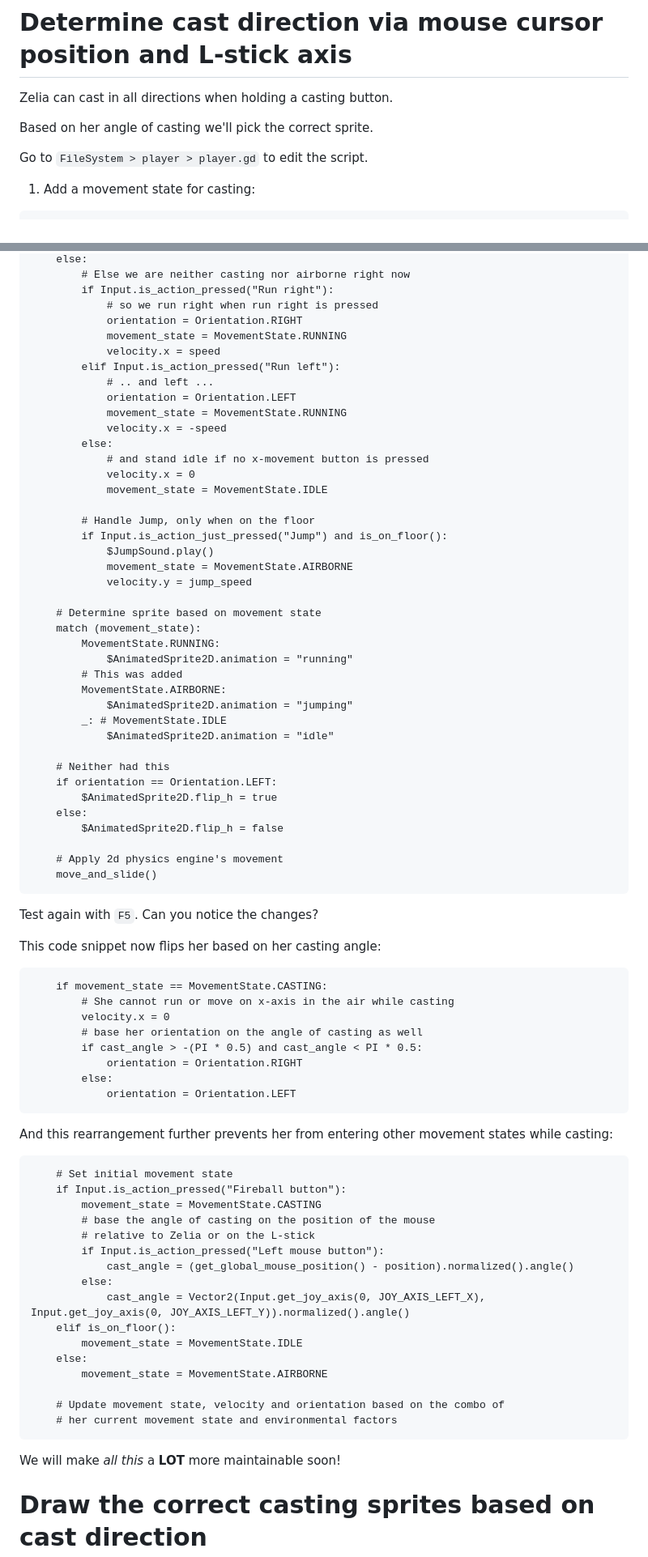
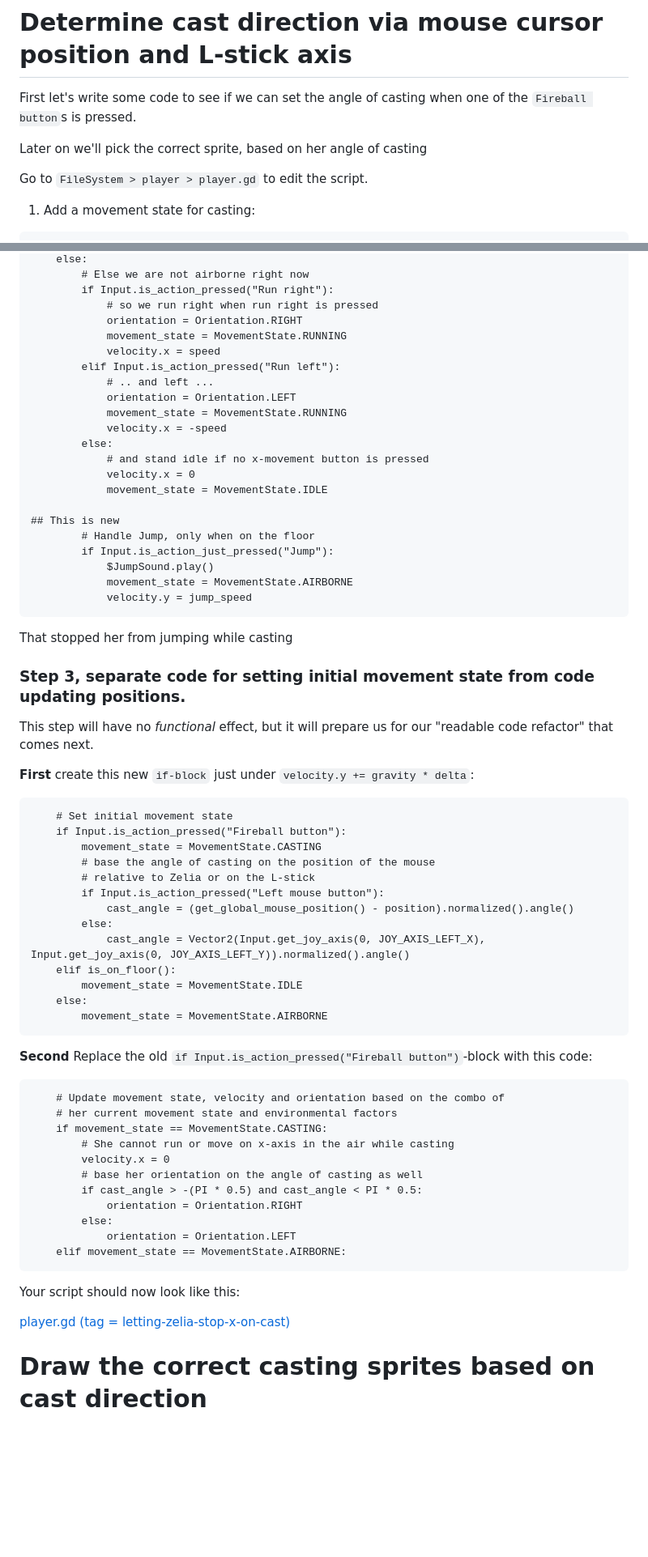
Before and after one commit to Teaching-myself-Godot/rewriting-zelia-tutorial, a Markdown page: day-3.md, 2 parts joined by grey strips. Shown: that part at 81% size. GitHub-like rendering; blank space fills up the shorter version.

````diff
--- a/day-3.md
+++ b/day-3.md
@@ -60,9 +72,9 @@ We should have made an entry per image to cover all her angles of casting:
 
 # Determine cast direction via mouse cursor position and L-stick axis
 
-Zelia can cast in all directions when holding a casting button.
+First let's write some code to see if we can set the angle of casting when one of the `Fireball button`s is pressed.
 
-Based on her angle of casting we'll pick the correct sprite.
+Later on we'll pick the correct sprite, based on her angle of casting
 
 Go to `FileSystem > player > player.gd` to edit the script.
 
@@ -177,5 +196,5 @@ func _physics_process(delta):
 	else:
-		# Else we are neither casting nor airborne right now
+		# Else we are not airborne right now
 		if Input.is_action_pressed("Run right"):
 			# so we run right when run right is pressed
 			orientation = Orientation.RIGHT
@@ -191,47 +210,22 @@ func _physics_process(delta):
 			velocity.x = 0
 			movement_state = MovementState.IDLE
 
+## This is new
 		# Handle Jump, only when on the floor
-		if Input.is_action_just_pressed("Jump") and is_on_floor():
+		if Input.is_action_just_pressed("Jump"):
 			$JumpSound.play()
 			movement_state = MovementState.AIRBORNE
 			velocity.y = jump_speed
-
-	# Determine sprite based on movement state
-	match (movement_state):
-		MovementState.RUNNING:
-			$AnimatedSprite2D.animation = "running"
-		# This was added
-		MovementState.AIRBORNE:
-			$AnimatedSprite2D.animation = "jumping"
-		_: # MovementState.IDLE
-			$AnimatedSprite2D.animation = "idle"
-
-	# Neither had this
-	if orientation == Orientation.LEFT:
-		$AnimatedSprite2D.flip_h = true
-	else:
-		$AnimatedSprite2D.flip_h = false
-
-	# Apply 2d physics engine's movement
-	move_and_slide()
 ```
 
-Test again with `F5`. Can you notice the changes?
+That stopped her from jumping while casting
 
-This code snippet now flips her based on her casting angle:
-```gdscript
-	if movement_state == MovementState.CASTING:
-		# She cannot run or move on x-axis in the air while casting
-		velocity.x = 0
-		# base her orientation on the angle of casting as well
-		if cast_angle > -(PI * 0.5) and cast_angle < PI * 0.5:
-			orientation = Orientation.RIGHT
-		else:
-			orientation = Orientation.LEFT
-```
+### Step 3, separate code for setting initial movement state from code updating positions.
 
-And this rearrangement further prevents her from entering other movement states while casting:
+This step will have no _functional_ effect, but it will prepare us for our "readable code refactor" that comes next.
+
+**First** create this new `if-block` just under `velocity.y += gravity * delta`:
+
 ```gdscript
 	# Set initial movement state
 	if Input.is_action_pressed("Fireball button"):
@@ -246,12 +240,27 @@ And this rearrangement further prevents her from entering other movement states
 		movement_state = MovementState.IDLE
 	else:
 		movement_state = MovementState.AIRBORNE
+```
 
+**Second** Replace the old `if Input.is_action_pressed("Fireball button")`-block with this code:
+```gdscript
 	# Update movement state, velocity and orientation based on the combo of
 	# her current movement state and environmental factors
+	if movement_state == MovementState.CASTING:
+		# She cannot run or move on x-axis in the air while casting
+		velocity.x = 0
+		# base her orientation on the angle of casting as well
+		if cast_angle > -(PI * 0.5) and cast_angle < PI * 0.5:
+			orientation = Orientation.RIGHT
+		else:
+			orientation = Orientation.LEFT
+	elif movement_state == MovementState.AIRBORNE:
 ```
 
-We will make _all this_ a **LOT** more maintainable soon!
+Your script should now look like this:
+
+[player.gd  (tag = letting-zelia-stop-x-on-cast)](https://github.com/Teaching-myself-Godot/godot-zelia/blob/letting-zelia-stop-x-on-cast/player/player.gd)
+
 
 # Draw the correct casting sprites based on cast direction
 
````
Also changed, not shown: other parts of day-3.md (+69 -50 lines), day-2.md (+1 -1 lines).
